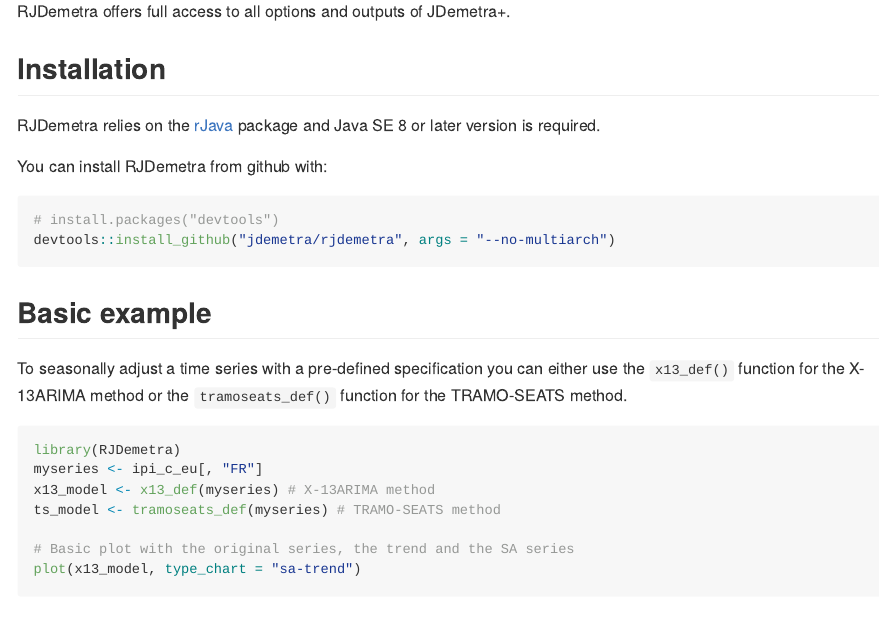
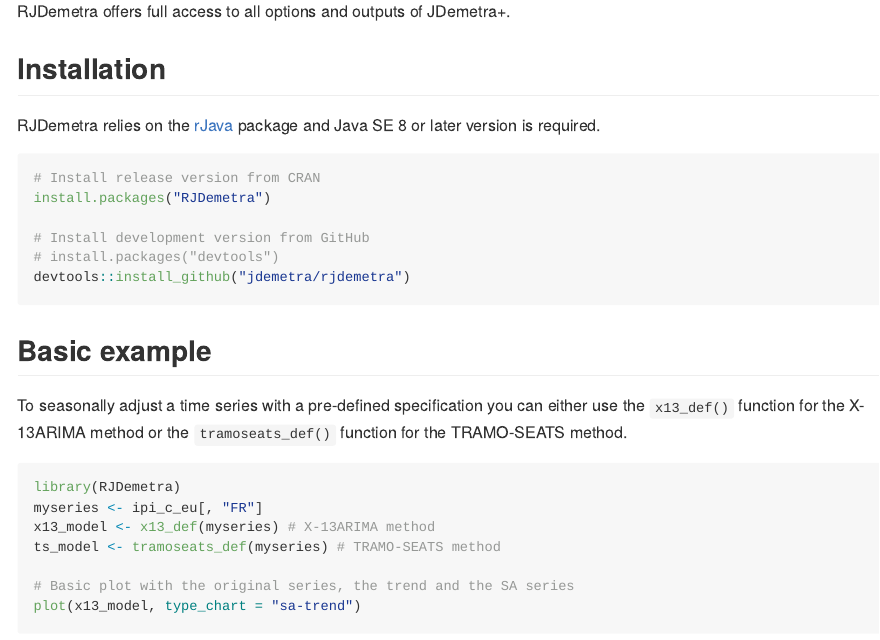
Before and after one commit to rjdverse/rjdemetra, an R Markdown document (README.Rmd): the page in a window 1100 px wide, from 310 px down. The pictures show the output file README.md that the author committed with the source, drawn offline in the style of GitHub; badge pictures from the web are left out.

Commit message:
CRAN comments

````diff
--- a/README.Rmd
+++ b/README.Rmd
@@ -31,11 +34,14 @@
 
 RJDemetra relies on the [rJava](https://CRAN.R-project.org/package=rJava) package and Java SE 8 or later version is required.
 
-You can install RJDemetra from github with:
 
-```{r gh-installation, eval = FALSE}
+```{r, eval = FALSE}
+# Install release version from CRAN
+install.packages("RJDemetra")
+
+# Install development version from GitHub
 # install.packages("devtools")
-devtools::install_github("jdemetra/rjdemetra", args = "--no-multiarch")
+devtools::install_github("jdemetra/rjdemetra")
 ```
 
 ## Basic example
````
Also changed, not shown: R/import_workspace.R (+2 -2 lines), R/regarima.R (+4 -4 lines), R/spec.R (+2 -3 lines), R/tramoseats.R (+1 -3 lines), R/tramoseats_spec.R (+1 -2 lines), R/x13.R (+2 -2 lines), R/x13_spec.R (+2 -2 lines), README.md, README.Rmd (3 more changed lines), 47 other files.
